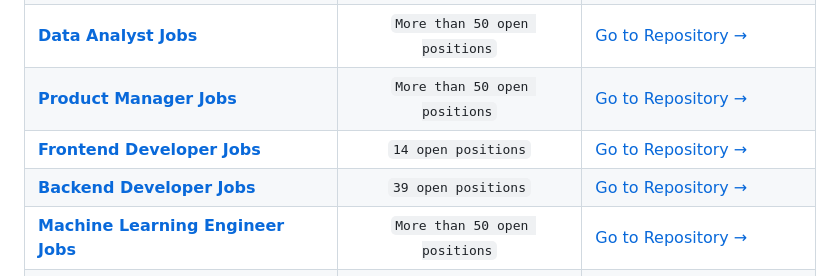
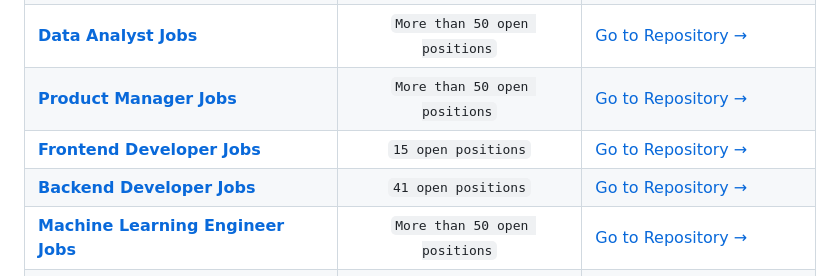
Before and after one commit to jobs-jobr-pro/jobs-jobr-pro.github.io, a Markdown page: README.md, the part around one of its changes. Rendered like a GitHub page.

Commit message:
Update centralized hub index (README.md) - 2026-07-14T12:00:07.388Z

```diff
--- a/README.md
+++ b/README.md
@@ -14,8 +14,8 @@ Welcome to the centralized job repository hub index managed by [Jobr.pro](https:
 | **[Full Stack Developer Jobs](https://github.com/jobs-jobr-pro/Full-Stack-Development-Jobs)** | `More than 50 open positions` | [Go to Repository →](https://github.com/jobs-jobr-pro/Full-Stack-Development-Jobs) |
 | **[Data Analyst Jobs](https://github.com/jobs-jobr-pro/Data-Analyst-Jobs)** | `More than 50 open positions` | [Go to Repository →](https://github.com/jobs-jobr-pro/Data-Analyst-Jobs) |
 | **[Product Manager Jobs](https://github.com/jobs-jobr-pro/Product-Management-Jobs)** | `More than 50 open positions` | [Go to Repository →](https://github.com/jobs-jobr-pro/Product-Management-Jobs) |
-| **[Frontend Developer Jobs](https://github.com/jobs-jobr-pro/Frontend-Development-Jobs)** | `14 open positions` | [Go to Repository →](https://github.com/jobs-jobr-pro/Frontend-Development-Jobs) |
-| **[Backend Developer Jobs](https://github.com/jobs-jobr-pro/Backend-Development-Jobs)** | `39 open positions` | [Go to Repository →](https://github.com/jobs-jobr-pro/Backend-Development-Jobs) |
+| **[Frontend Developer Jobs](https://github.com/jobs-jobr-pro/Frontend-Development-Jobs)** | `15 open positions` | [Go to Repository →](https://github.com/jobs-jobr-pro/Frontend-Development-Jobs) |
+| **[Backend Developer Jobs](https://github.com/jobs-jobr-pro/Backend-Development-Jobs)** | `41 open positions` | [Go to Repository →](https://github.com/jobs-jobr-pro/Backend-Development-Jobs) |
 | **[Machine Learning Engineer Jobs](https://github.com/jobs-jobr-pro/Machine-Learning-Jobs)** | `More than 50 open positions` | [Go to Repository →](https://github.com/jobs-jobr-pro/Machine-Learning-Jobs) |
 | **[Cloud Engineer Jobs](https://github.com/jobs-jobr-pro/Cloud-Engineering-Jobs)** | `More than 50 open positions` | [Go to Repository →](https://github.com/jobs-jobr-pro/Cloud-Engineering-Jobs) |
 
```
Also changed, not shown: other parts of README.md (+1 -1 lines).
